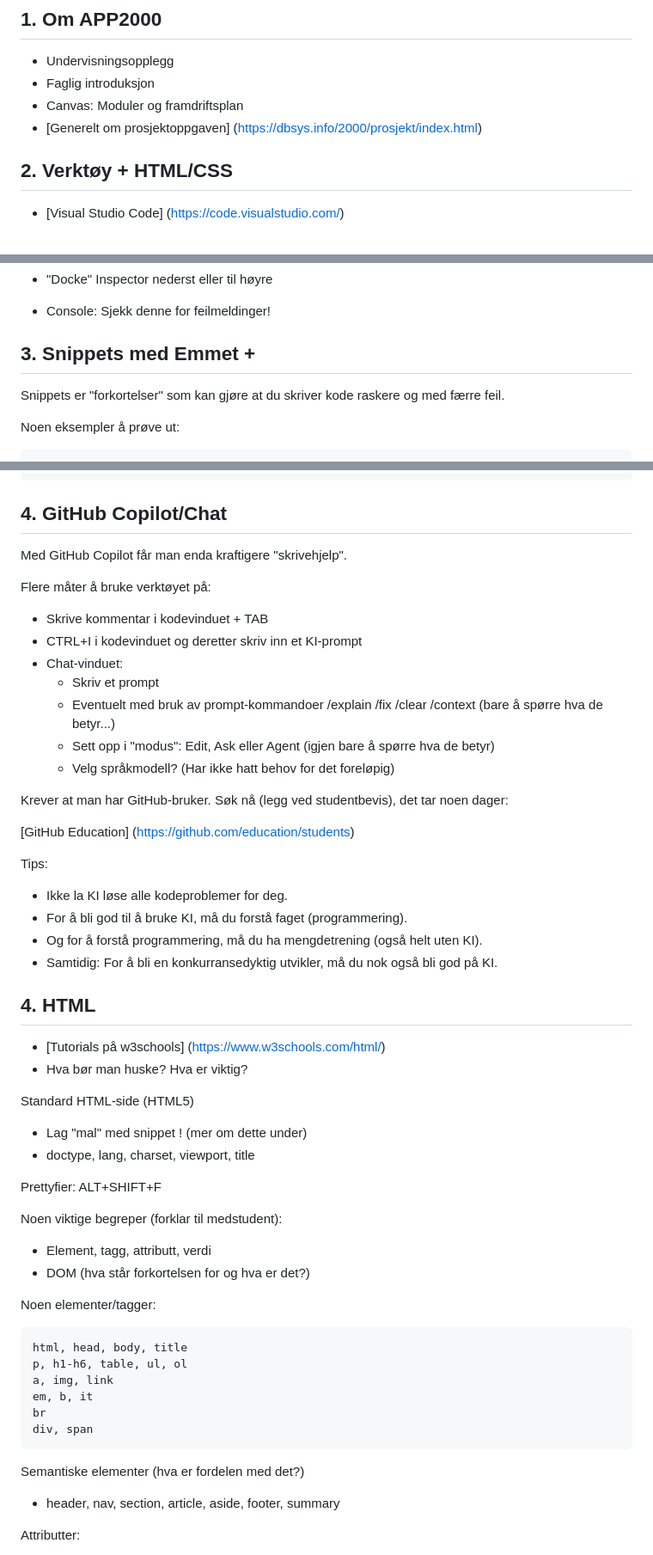
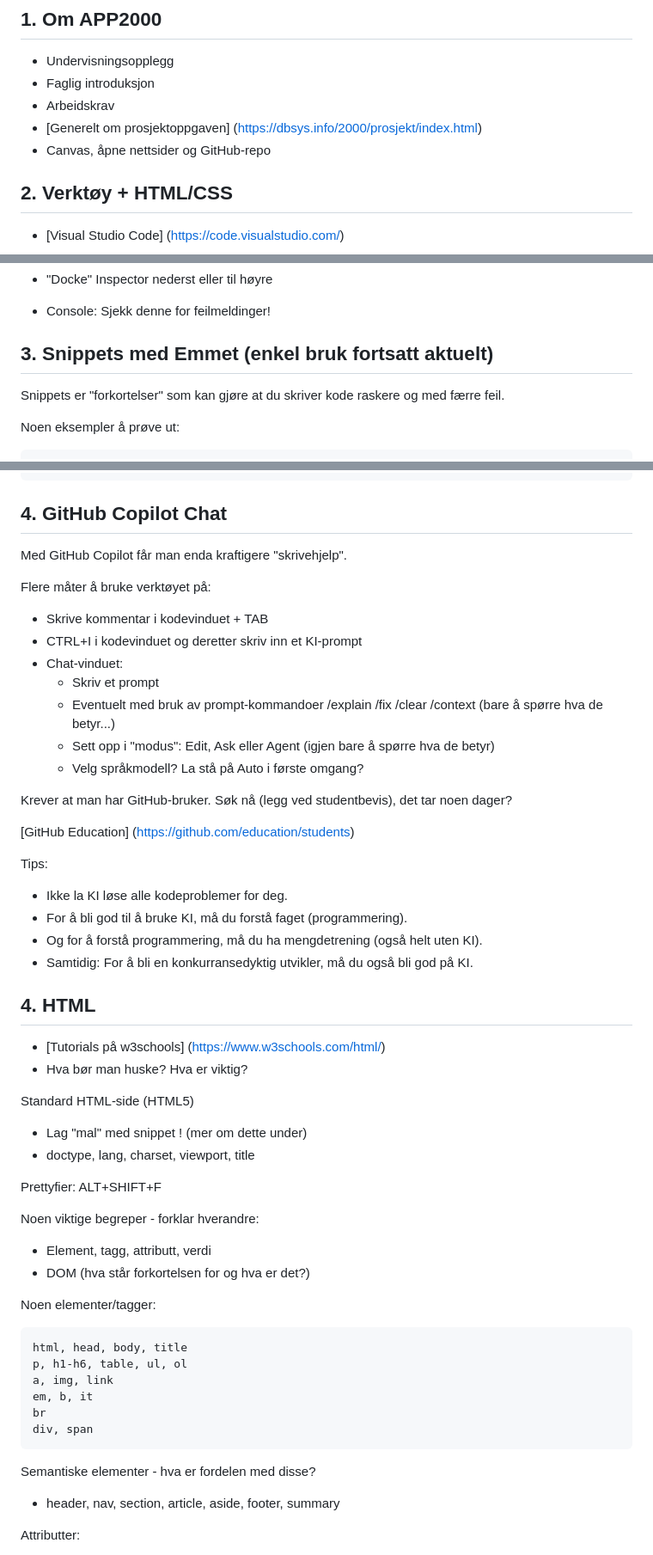
Before and after one commit to bkristoff/app2000, a Markdown page: leksjon01/leksjon01-start/README.md, 3 parts joined by grey strips. Shown at 86% size. Drawn GitHub-style.

Commit message:
Mindre rettelser i forelesningsnotater

````diff
--- a/leksjon01/leksjon01-start/README.md
+++ b/leksjon01/leksjon01-start/README.md
@@ -9,8 +9,9 @@
 
 - Undervisningsopplegg
 - Faglig introduksjon
-- Canvas: Moduler og framdriftsplan
+- Arbeidskrav
 - [Generelt om prosjektoppgaven] (https://dbsys.info/2000/prosjekt/index.html)
+- Canvas, åpne nettsider og GitHub-repo
 
 ## 2. Verktøy + HTML/CSS
 
@@ -41,7 +42,7 @@
 - "Docke" Inspector nederst eller til høyre
 - Console: Sjekk denne for feilmeldinger!
 
-## 3. Snippets med Emmet +
+## 3. Snippets med Emmet (enkel bruk fortsatt aktuelt)
 
 Snippets er "forkortelser" som kan gjøre at du skriver kode raskere og med færre feil.
 
@@ -63,7 +64,7 @@ a{Click me}
 p>{Click }+a{here}+{ to continue}
 ```
 
-## 4. GitHub Copilot/Chat
+## 4. GitHub Copilot Chat
 
 Med GitHub Copilot får man enda kraftigere "skrivehjelp".
 
@@ -77,9 +78,9 @@ Flere måter å bruke verktøyet på:
     (bare å spørre hva de betyr...)
   - Sett opp i "modus": Edit, Ask eller Agent
     (igjen bare å spørre hva de betyr)
-  - Velg språkmodell? (Har ikke hatt behov for det foreløpig)
+  - Velg språkmodell? La stå på Auto i første omgang?
 
-Krever at man har GitHub-bruker. Søk nå (legg ved studentbevis), det tar noen dager:
+Krever at man har GitHub-bruker. Søk nå (legg ved studentbevis), det tar noen dager?
 
 [GitHub Education] (https://github.com/education/students)
 
@@ -88,7 +89,7 @@ Tips:
 - Ikke la KI løse alle kodeproblemer for deg.
 - For å bli god til å bruke KI, må du forstå faget (programmering).
 - Og for å forstå programmering, må du ha mengdetrening (også helt uten KI).
-- Samtidig: For å bli en konkurransedyktig utvikler, må du nok også bli god på KI.
+- Samtidig: For å bli en konkurransedyktig utvikler, må du også bli god på KI.
 
 ## 4. HTML
 
@@ -102,7 +103,7 @@ Standard HTML-side (HTML5)
 
 Prettyfier: ALT+SHIFT+F
 
-Noen viktige begreper (forklar til medstudent):
+Noen viktige begreper - forklar hverandre:
 
 - Element, tagg, attributt, verdi
 - DOM (hva står forkortelsen for og hva er det?)
@@ -118,7 +119,7 @@ br
 div, span
 ```
 
-Semantiske elementer (hva er fordelen med det?)
+Semantiske elementer - hva er fordelen med disse?
 
 - header, nav, section, article, aside, footer, summary
 
````
Also changed, not shown: other parts of leksjon01/leksjon01-start/README.md (+6 -3 lines).
